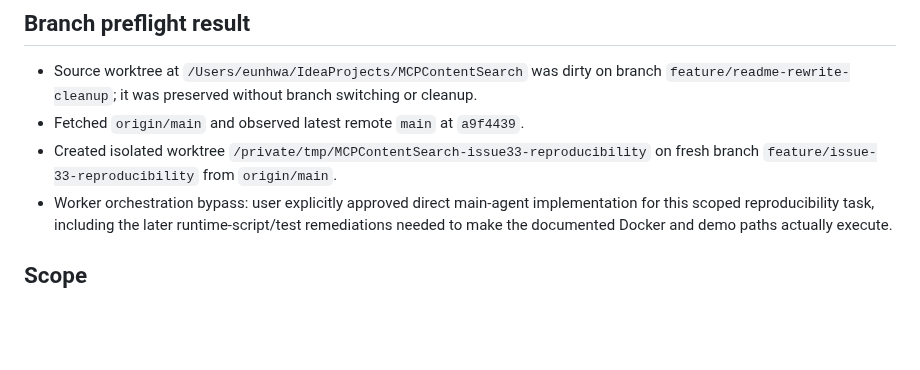
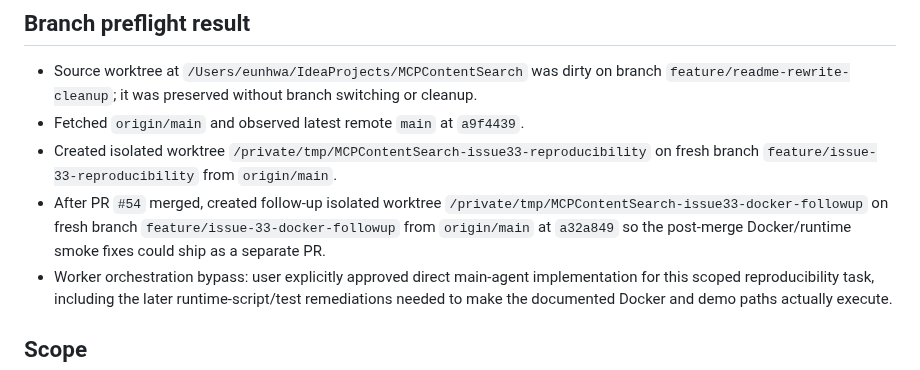
Before and after one commit to eunhwa99/MCPContentSearch, a Markdown page: docs/plan/2026-06-14-issue-33-reproducibility.md, the part around one of its changes. GitHub-like rendering; blank space fills up the shorter version.

Commit message:
docs: refresh issue 33 follow-up traceability

```diff
--- a/docs/plan/2026-06-14-issue-33-reproducibility.md
+++ b/docs/plan/2026-06-14-issue-33-reproducibility.md
@@ -15,6 +15,10 @@ support-track reproducibility work should proceed.
 - Created isolated worktree
   `/private/tmp/MCPContentSearch-issue33-reproducibility` on fresh branch
   `feature/issue-33-reproducibility` from `origin/main`.
+- After PR `#54` merged, created follow-up isolated worktree
+  `/private/tmp/MCPContentSearch-issue33-docker-followup` on fresh branch
+  `feature/issue-33-docker-followup` from `origin/main` at `a32a849` so the
+  post-merge Docker/runtime smoke fixes could ship as a separate PR.
 - Worker orchestration bypass: user explicitly approved direct main-agent
   implementation for this scoped reproducibility task, including the later
   runtime-script/test remediations needed to make the documented Docker and
```
Also changed, not shown: other parts of docs/plan/2026-06-14-issue-33-reproducibility.md (+1 -0 lines).
